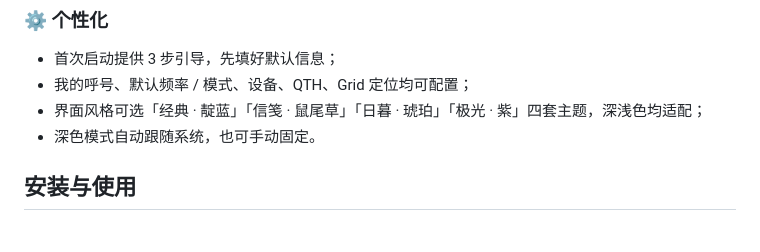
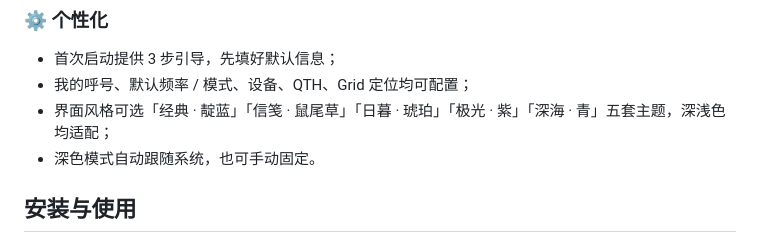
Before and after one commit to XiaoniNaoh/qso-quick-log, a Markdown page: README.md, the part around the change. Drawn GitHub-style.

```diff
--- a/README.md
+++ b/README.md
@@ -57,7 +57,7 @@
 
 - 首次启动提供 3 步引导，先填好默认信息；
 - 我的呼号、默认频率 / 模式、设备、QTH、Grid 定位均可配置；
-- 界面风格可选「经典 · 靛蓝」「信笺 · 鼠尾草」「日暮 · 琥珀」「极光 · 紫」四套主题，深浅色均适配；
+- 界面风格可选「经典 · 靛蓝」「信笺 · 鼠尾草」「日暮 · 琥珀」「极光 · 紫」「深海 · 青」五套主题，深浅色均适配；
 - 深色模式自动跟随系统，也可手动固定。
 
 ## 安装与使用
```
